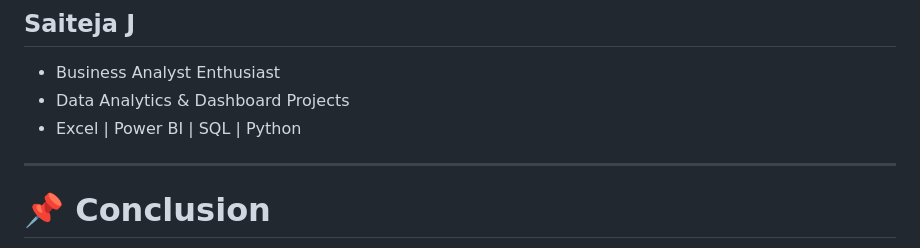
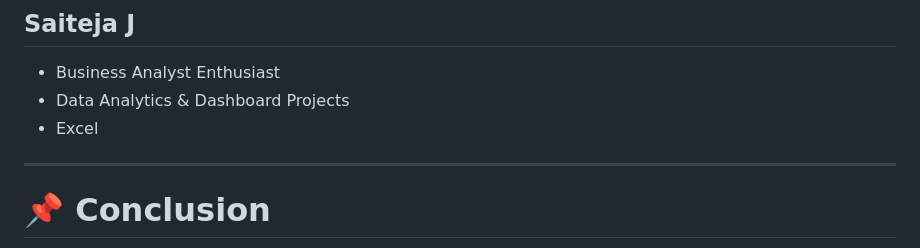
Before and after one commit to saitejajakkula/SAAS-Customer-Churn-Analysis, a Markdown page: README.md, the part around the change. Rendered like a GitHub page.

Commit message:
Update skills list in README
Removed Power BI and SQL from skills list.

```diff
--- a/README.md
+++ b/README.md
@@ -239,7 +239,7 @@ This project is suitable for:
 
 * Business Analyst Enthusiast
 * Data Analytics & Dashboard Projects
-* Excel | Power BI | SQL | Python
+* Excel
 
 ---
 
```
